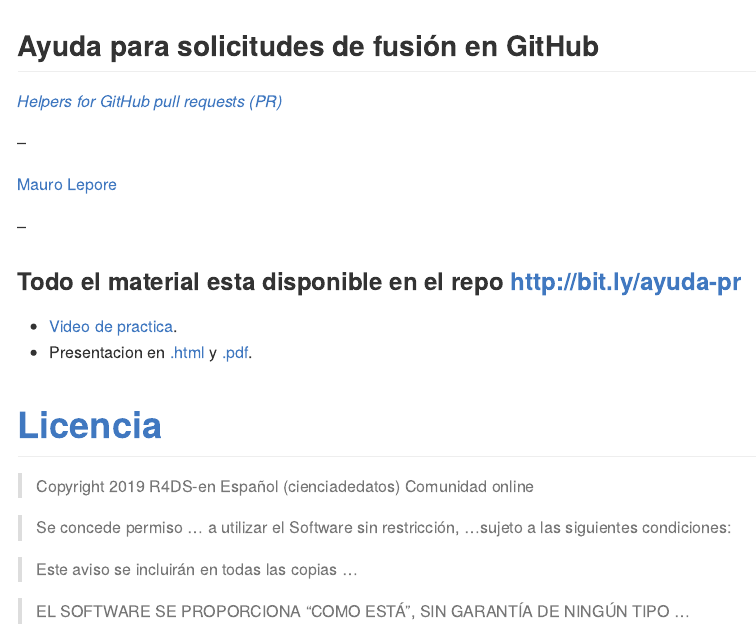
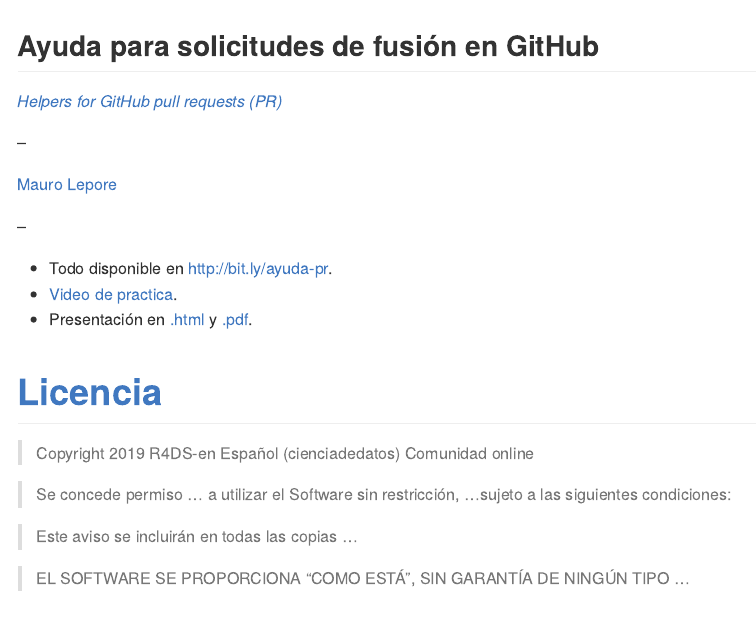
Before and after one commit to an-org/datos-de-miercoles, an R Markdown document (README.Rmd): the page in a window 1100 px wide, from its top. Rendered offline with R 4.5, knitr and Pandoc, with nearby package versions.

Commit message:
Fix link to repo

```diff
--- a/README.Rmd
+++ b/README.Rmd
@@ -12,10 +12,9 @@
 
 --
 
-### Todo el material esta disponible en el repo <http://bit.ly/ayuda-pr>
-
+* Todo disponible en <http://bit.ly/ayuda-pr>.
 * [Video de practica](https://youtu.be/O_9jdlgv2CM).
-* Presentacion en [.html](https://bookdown.org/maurolepore/ayuda-pr/) y [.pdf](https://github.com/an-org/datos-de-miercoles/blob/master/ayuda-pr.pdf).
+* Presentación en [.html](https://bookdown.org/maurolepore/ayuda-pr/) y [.pdf](https://github.com/an-org/datos-de-miercoles/blob/master/ayuda-pr.pdf).
 
 
 
```
Also changed, not shown: README.md, ayuda-pr.pdf, 2 other files.
